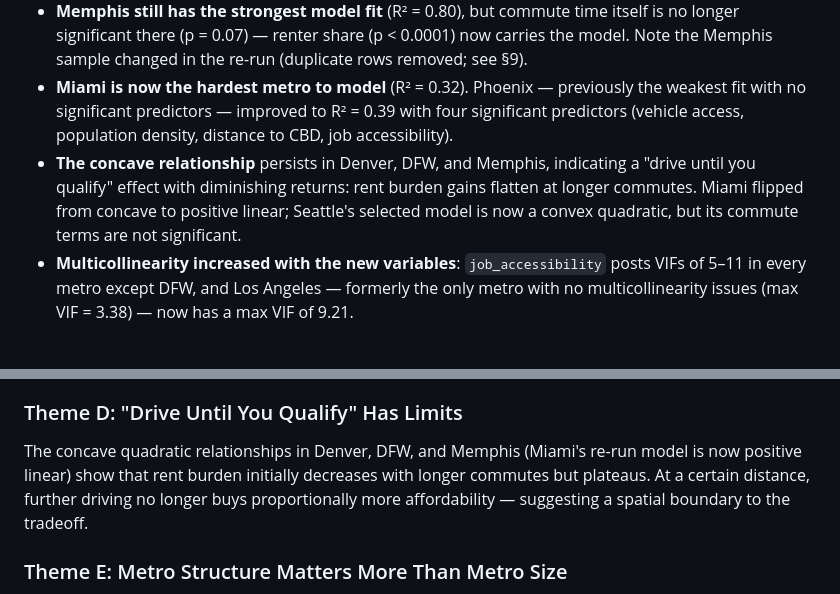
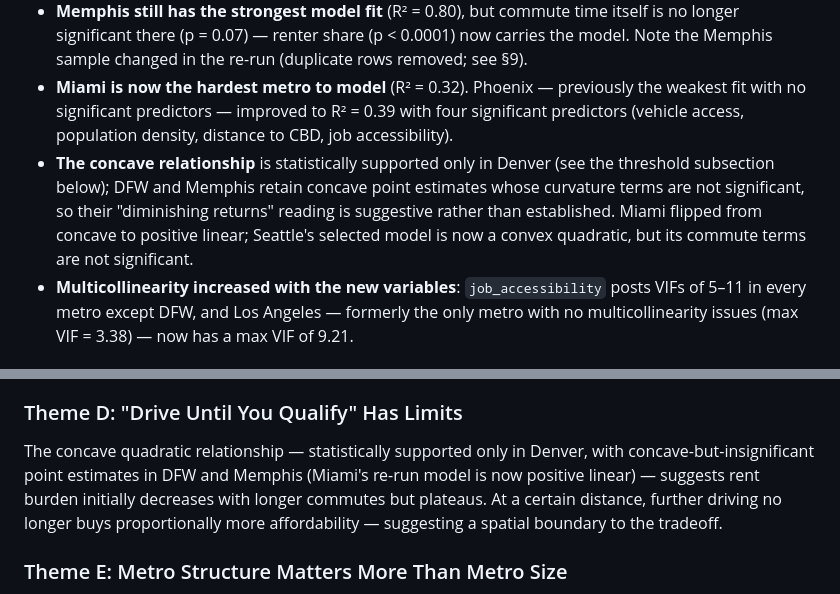
Before and after one commit to cdcoonce/housing-commute-analysis, a Markdown page: docs/findings.md, 2 parts joined by grey strips. GitHub-like rendering.

Commit message:
docs: qualify concavity claims to metros where curvature is statistically supported

```diff
--- a/docs/findings.md
+++ b/docs/findings.md
@@ -84,7 +84,7 @@ This analysis examines the relationship between housing affordability, commute t
 - **The new employment-center variables register directly in RQ1:** `job_accessibility` is significant and negative in Chicago (p < 0.0001), DFW (p = 0.005), Phoenix (p = 0.009), and Seattle (p = 0.034); `distance_to_cbd_km` is significant and negative in Chicago (p < 0.0001), DFW (p = 0.0004), and Phoenix (p = 0.025); `job_density` is significant and positive in Atlanta (p = 0.009).
 - **Memphis still has the strongest model fit** (R² = 0.80), but commute time itself is no longer significant there (p = 0.07) — renter share (p < 0.0001) now carries the model. Note the Memphis sample changed in the re-run (duplicate rows removed; see §9).
 - **Miami is now the hardest metro to model** (R² = 0.32). Phoenix — previously the weakest fit with no significant predictors — improved to R² = 0.39 with four significant predictors (vehicle access, population density, distance to CBD, job accessibility).
-- **The concave relationship** persists in Denver, DFW, and Memphis, indicating a "drive until you qualify" effect with diminishing returns: rent burden gains flatten at longer commutes. Miami flipped from concave to positive linear; Seattle's selected model is now a convex quadratic, but its commute terms are not significant.
+- **The concave relationship** is statistically supported only in Denver (see the threshold subsection below); DFW and Memphis retain concave point estimates whose curvature terms are not significant, so their "diminishing returns" reading is suggestive rather than established. Miami flipped from concave to positive linear; Seattle's selected model is now a convex quadratic, but its commute terms are not significant.
 - **Multicollinearity increased with the new variables**: `job_accessibility` posts VIFs of 5–11 in every metro except DFW, and Los Angeles — formerly the only metro with no multicollinearity issues (max VIF = 3.38) — now has a max VIF of 9.21.
 
 ### Commute-Time Threshold (2026-07)
@@ -189,7 +189,7 @@ In dense, established transit cities (Chicago, Miami) — and, in the 2026-07 re
 
 ### Theme D: "Drive Until You Qualify" Has Limits
 
-The concave quadratic relationships in Denver, DFW, and Memphis (Miami's re-run model is now positive linear) show that rent burden initially decreases with longer commutes but plateaus. At a certain distance, further driving no longer buys proportionally more affordability — suggesting a spatial boundary to the tradeoff.
+The concave quadratic relationship — statistically supported only in Denver, with concave-but-insignificant point estimates in DFW and Memphis (Miami's re-run model is now positive linear) — suggests rent burden initially decreases with longer commutes but plateaus. At a certain distance, further driving no longer buys proportionally more affordability — suggesting a spatial boundary to the tradeoff.
 
 ### Theme E: Metro Structure Matters More Than Metro Size
 
```
